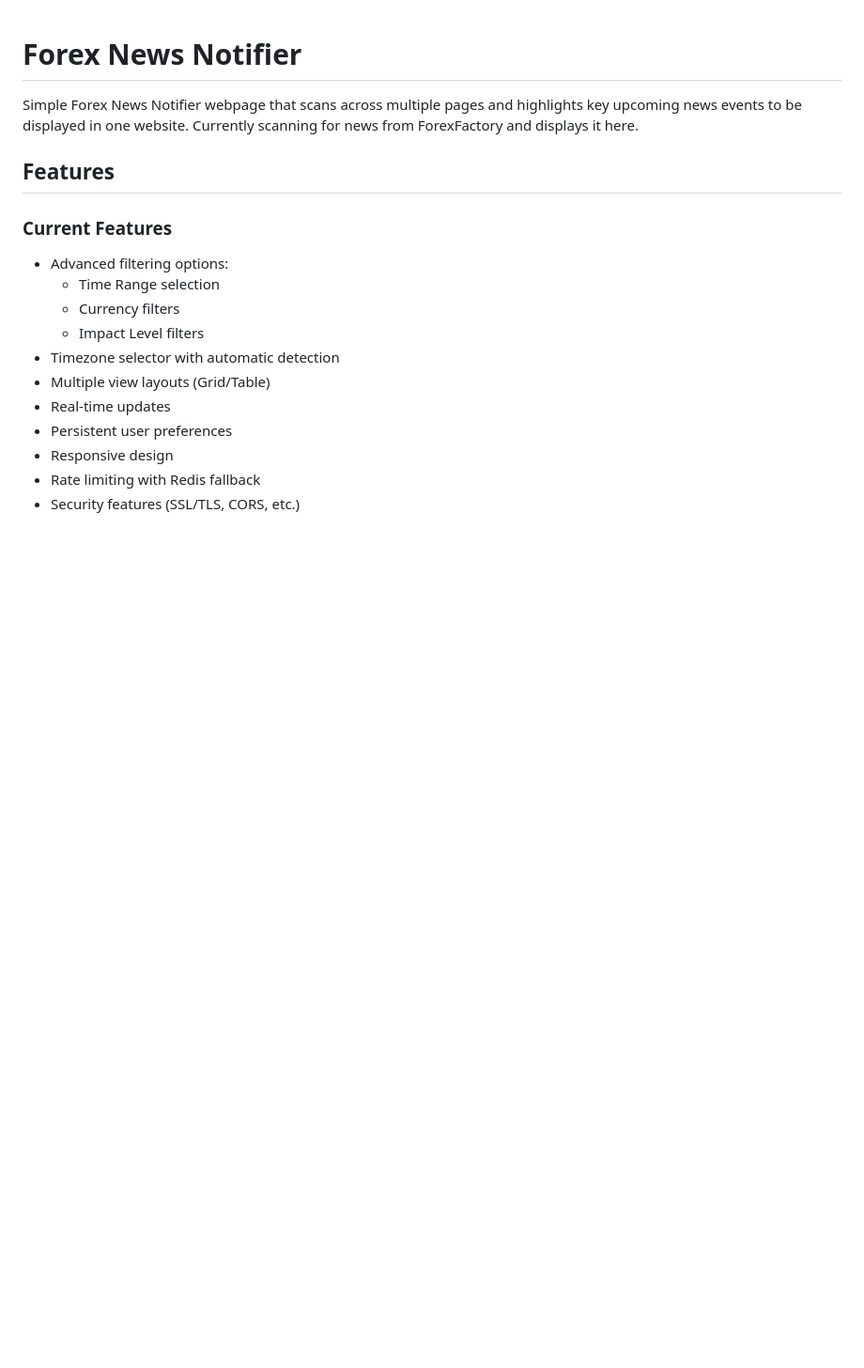
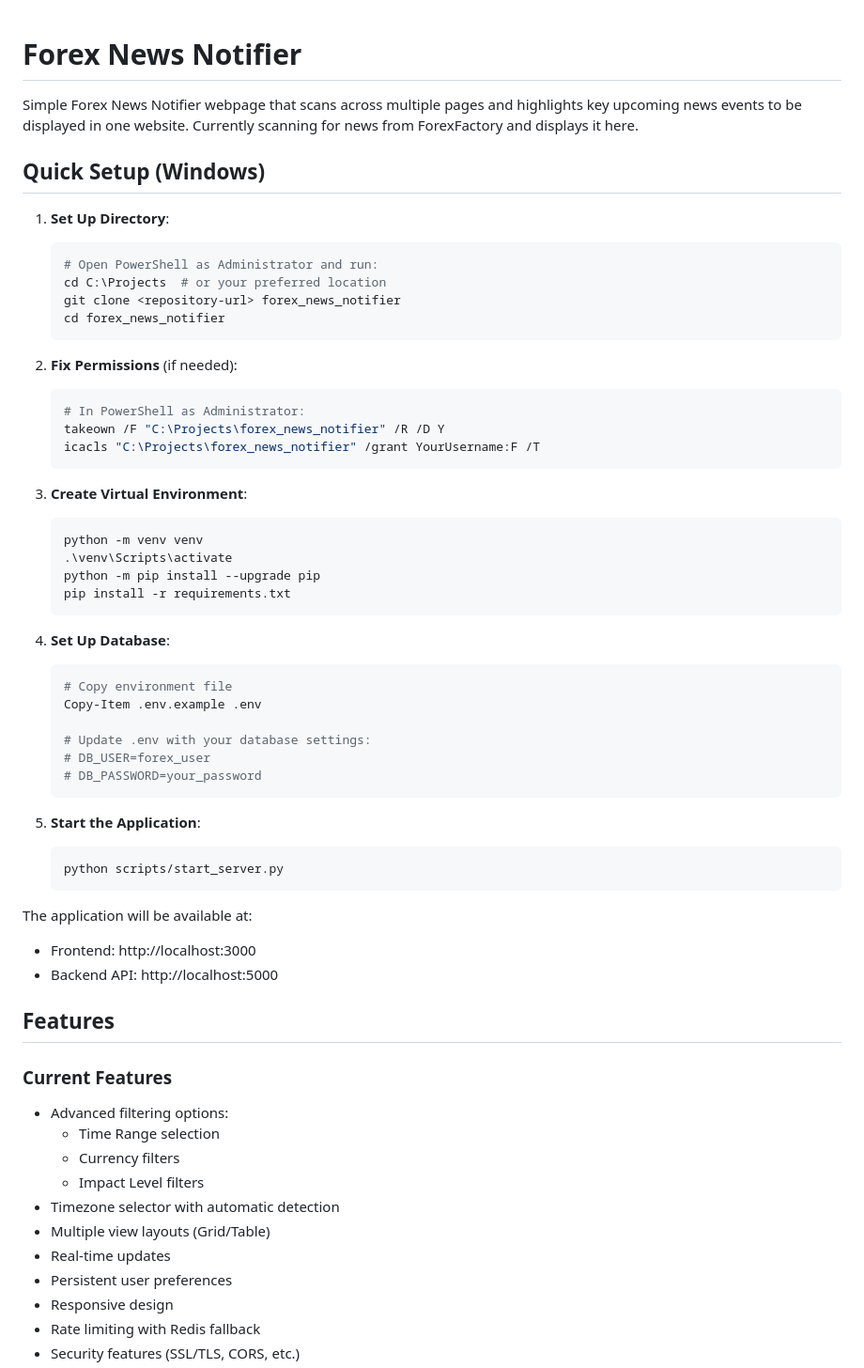
Before and after one commit to athamer736/Forex-News-Notifier, a Markdown page: README.md, the part around the change. Shown at 94% size. Rendered like a GitHub page; blank space fills up the shorter version.

````diff
--- a/README.md
+++ b/README.md
@@ -2,6 +2,50 @@
 
 Simple Forex News Notifier webpage that scans across multiple pages and highlights key upcoming news events to be displayed in one website.
 Currently scanning for news from ForexFactory and displays it here.
+
+## Quick Setup (Windows)
+
+1. **Set Up Directory**:
+   ```powershell
+   # Open PowerShell as Administrator and run:
+   cd C:\Projects  # or your preferred location
+   git clone <repository-url> forex_news_notifier
+   cd forex_news_notifier
+   ```
+
+2. **Fix Permissions** (if needed):
+   ```powershell
+   # In PowerShell as Administrator:
+   takeown /F "C:\Projects\forex_news_notifier" /R /D Y
+   icacls "C:\Projects\forex_news_notifier" /grant YourUsername:F /T
+   ```
+
+3. **Create Virtual Environment**:
+   ```powershell
+   python -m venv venv
+   .\venv\Scripts\activate
+   python -m pip install --upgrade pip
+   pip install -r requirements.txt
+   ```
+
+4. **Set Up Database**:
+   ```powershell
+   # Copy environment file
+   Copy-Item .env.example .env
+
+   # Update .env with your database settings:
+   # DB_USER=forex_user
+   # DB_PASSWORD=your_password
+   ```
+
+5. **Start the Application**:
+   ```powershell
+   python scripts/start_server.py
+   ```
+
+The application will be available at:
+- Frontend: http://localhost:3000
+- Backend API: http://localhost:5000
 
 ## Features
 
````
